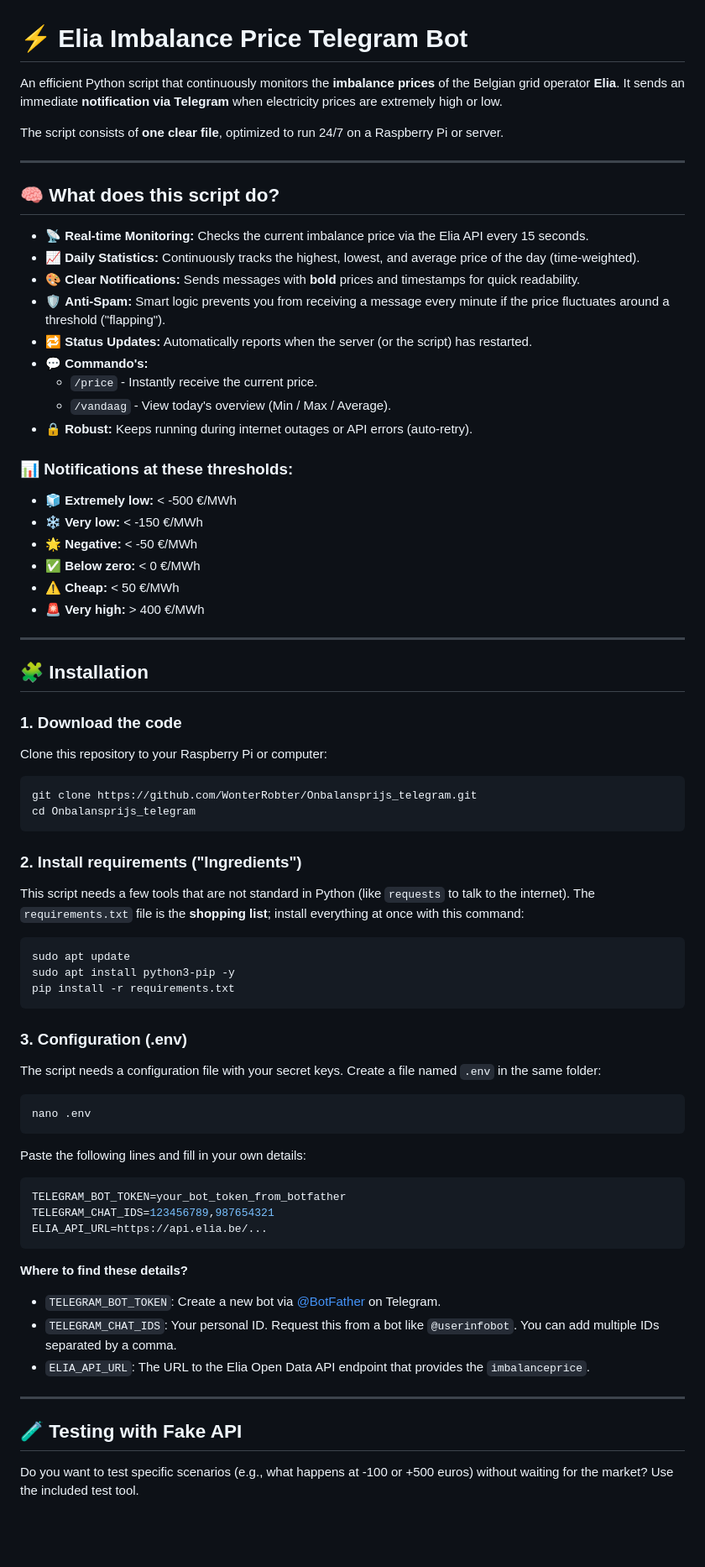
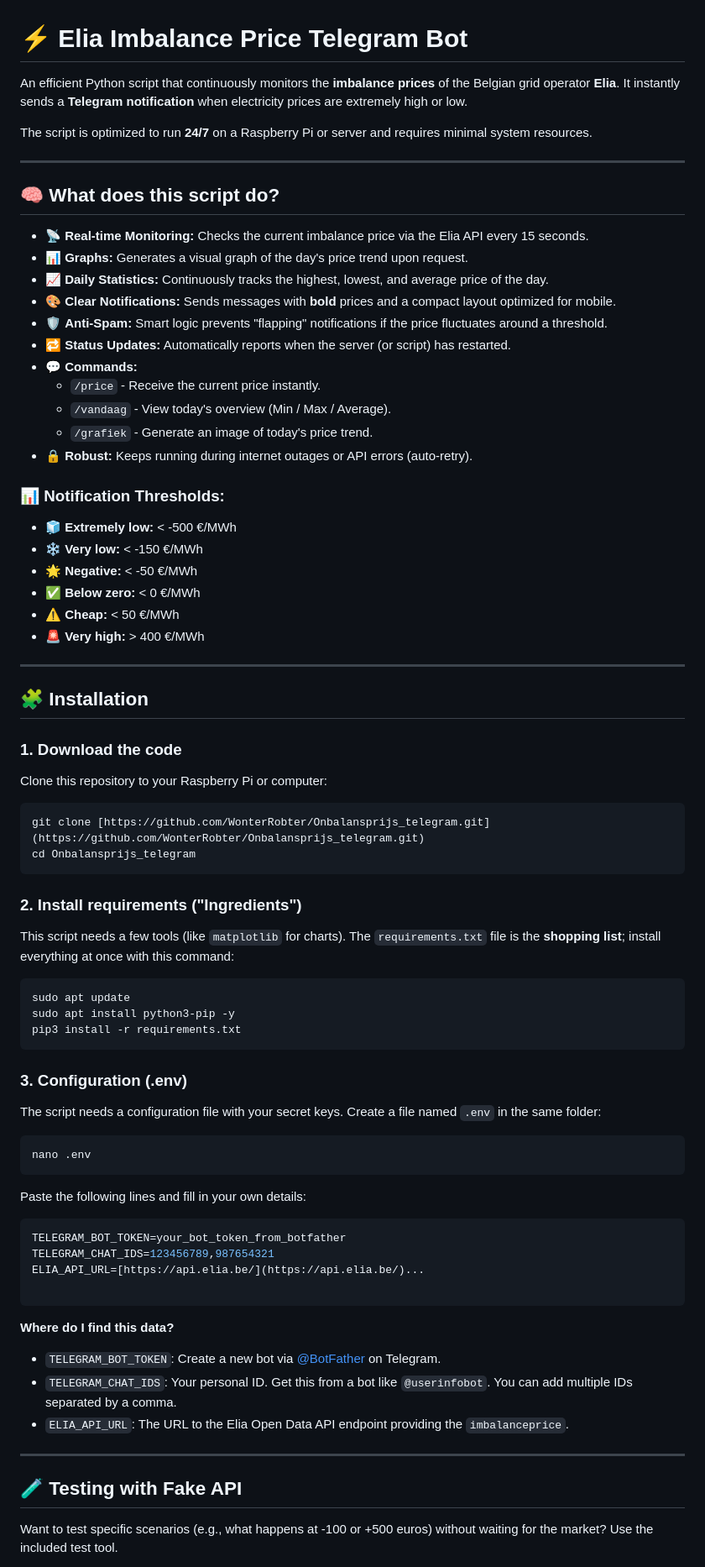
Before and after one commit to WonterRobter/Onbalansprijs_telegram, a Markdown page: README_EN.md, the part around one of its changes. Shown at 84% size. Drawn GitHub-style; blank space fills up the shorter version.

````diff
--- a/README_EN.md
+++ b/README_EN.md
@@ -1,60 +1,58 @@
 # ⚡ Elia Imbalance Price Telegram Bot
 
-An efficient Python script that continuously monitors the **imbalance prices** of the Belgian grid operator **Elia**. It sends an immediate **notification via Telegram** when electricity prices are extremely high or low.
+An efficient Python script that continuously monitors the **imbalance prices** of the Belgian grid operator **Elia**. It instantly sends a **Telegram notification** when electricity prices are extremely high or low.
 
-The script consists of **one clear file**, optimized to run 24/7 on a Raspberry Pi or server.
+The script is optimized to run **24/7** on a Raspberry Pi or server and requires minimal system resources.
 
------
+---
 
 ## 🧠 What does this script do?
 
-  * 📡 **Real-time Monitoring:** Checks the current imbalance price via the Elia API every 15 seconds.
-  * 📈 **Daily Statistics:** Continuously tracks the highest, lowest, and average price of the day (time-weighted).
-  * 🎨 **Clear Notifications:** Sends messages with **bold** prices and timestamps for quick readability.
-  * 🛡️ **Anti-Spam:** Smart logic prevents you from receiving a message every minute if the price fluctuates around a threshold ("flapping").
-  * 🔁 **Status Updates:** Automatically reports when the server (or the script) has restarted.
-  * 💬 **Commando's:**
-    * `/price` - Instantly receive the current price.
+* 📡 **Real-time Monitoring:** Checks the current imbalance price via the Elia API every 15 seconds.
+* 📊 **Graphs:** Generates a visual graph of the day's price trend upon request.
+* 📈 **Daily Statistics:** Continuously tracks the highest, lowest, and average price of the day.
+* 🎨 **Clear Notifications:** Sends messages with **bold** prices and a compact layout optimized for mobile.
+* 🛡️ **Anti-Spam:** Smart logic prevents "flapping" notifications if the price fluctuates around a threshold.
+* 🔁 **Status Updates:** Automatically reports when the server (or script) has restarted.
+* 💬 **Commands:**
+    * `/price` - Receive the current price instantly.
     * `/vandaag` - View today's overview (Min / Max / Average).
-  * 🔒 **Robust:** Keeps running during internet outages or API errors (auto-retry).
+    * `/grafiek` - Generate an image of today's price trend.
+* 🔒 **Robust:** Keeps running during internet outages or API errors (auto-retry).
 
-### 📊 Notifications at these thresholds:
+### 📊 Notification Thresholds:
+* 🧊 **Extremely low:** < -500 €/MWh
+* ❄️ **Very low:** < -150 €/MWh
+* 🌟 **Negative:** < -50 €/MWh
+* ✅ **Below zero:** < 0 €/MWh
+* ⚠️ **Cheap:** < 50 €/MWh
+* 🚨 **Very high:** > 400 €/MWh
 
-  * 🧊 **Extremely low:** \< -500 €/MWh
-  * ❄️ **Very low:** \< -150 €/MWh
-  * 🌟 **Negative:** \< -50 €/MWh
-  * ✅ **Below zero:** \< 0 €/MWh
-  * ⚠️ **Cheap:** \< 50 €/MWh
-  * 🚨 **Very high:** \> 400 €/MWh
-
------
+---
 
 ## 🧩 Installation
 
-### 1\. Download the code
-
+### 1. Download the code
 Clone this repository to your Raspberry Pi or computer:
 
 ```bash
-git clone https://github.com/WonterRobter/Onbalansprijs_telegram.git
+git clone [https://github.com/WonterRobter/Onbalansprijs_telegram.git](https://github.com/WonterRobter/Onbalansprijs_telegram.git)
 cd Onbalansprijs_telegram
 ```
 
-### 2\. Install requirements ("Ingredients")
+### 2. Install requirements ("Ingredients")
 
-This script needs a few tools that are not standard in Python (like `requests` to talk to the internet).
-The `requirements.txt` file is the **shopping list**; install everything at once with this command:
+This script needs a few tools (like `matplotlib` for charts). The `requirements.txt` file is the **shopping list**; install everything at once with this command:
 
 ```bash
 sudo apt update
 sudo apt install python3-pip -y
-pip install -r requirements.txt
+pip3 install -r requirements.txt
 ```
 
-### 3\. Configuration (.env)
+### 3. Configuration (.env)
 
-The script needs a configuration file with your secret keys.
-Create a file named `.env` in the same folder:
+The script needs a configuration file with your secret keys. Create a file named `.env` in the same folder:
 
 ```bash
 nano .env
@@ -65,18 +63,19 @@ Paste the following lines and fill in your own details:
 ```env
 TELEGRAM_BOT_TOKEN=your_bot_token_from_botfather
 TELEGRAM_CHAT_IDS=123456789,987654321
-ELIA_API_URL=https://api.elia.be/...
+ELIA_API_URL=[https://api.elia.be/](https://api.elia.be/)...
+
 ```
 
-**Where to find these details?**
+**Where do I find this data?**
 
-  * `TELEGRAM_BOT_TOKEN`: Create a new bot via [@BotFather](https://t.me/BotFather) on Telegram.
-  * `TELEGRAM_CHAT_IDS`: Your personal ID. Request this from a bot like `@userinfobot`. You can add multiple IDs separated by a comma.
-  * `ELIA_API_URL`: The URL to the Elia Open Data API endpoint that provides the `imbalanceprice`.
+* `TELEGRAM_BOT_TOKEN`: Create a new bot via [@BotFather](https://t.me/BotFather) on Telegram.
+* `TELEGRAM_CHAT_IDS`: Your personal ID. Get this from a bot like `@userinfobot`. You can add multiple IDs separated by a comma.
+* `ELIA_API_URL`: The URL to the Elia Open Data API endpoint providing the `imbalanceprice`.
 
------
+---
 
 ## 🧪 Testing with Fake API
 
-Do you want to test specific scenarios (e.g., what happens at -100 or +500 euros) without waiting for the market? Use the included test tool.
+Want to test specific scenarios (e.g., what happens at -100 or +500 euros) without waiting for the market? Use the included test tool.
 
````
Also changed, not shown: other parts of README_EN.md (+62 -69 lines), README.md (+69 -66 lines).
